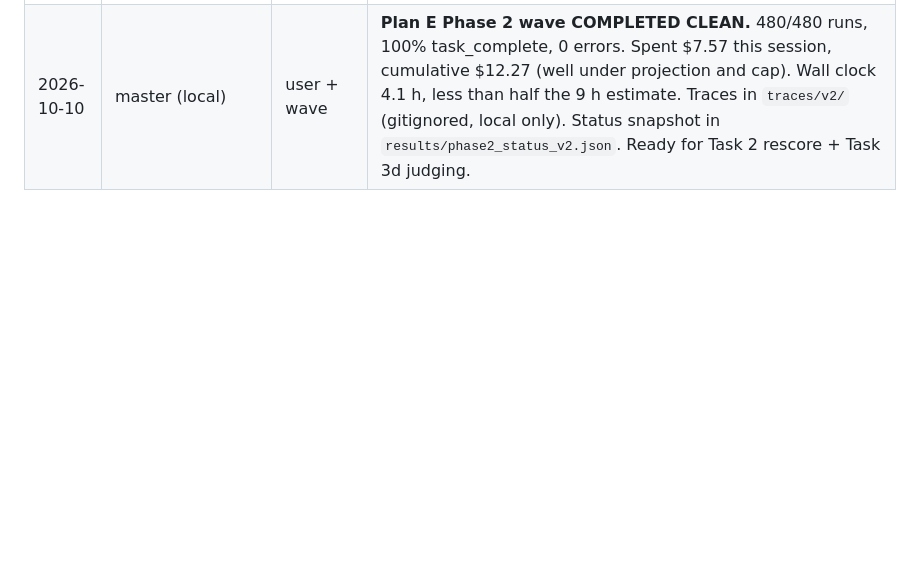
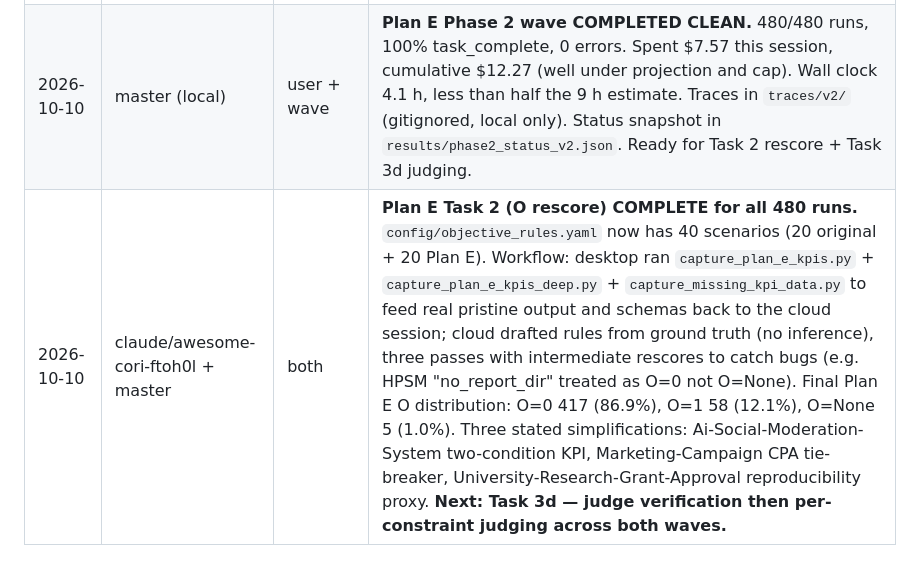
Before and after one commit to TariqMahmood93/CAAEF, a Markdown page: PROGRESS.md, the part around the change. GitHub-like rendering; blank space fills up the shorter version.

Commit message:
PROGRESS: Plan E Task 2 complete for 480 runs (86.9/12.1/1.0 O=0/1/None)
Co-Authored-By: Claude Opus 4.7 <noreply@anthropic.com>
Claude-Session: https://claude.ai/code/session_01MnitUxjnnq6rWQ39UXKLVq

```diff
--- a/PROGRESS.md
+++ b/PROGRESS.md
@@ -135,3 +135,4 @@ git push origin experiments
 | 2026-10-10 | master (local) | user | Launched Plan E Phase 2 wave with `nohup`, PID 801481, logging to `logs/phase2_wave.log`. Env: `CAAEF_TRACES_DIR=traces/v2 CAAEF_DESIGN=config/design_v2.yaml CAAEF_STATUS_FILE=phase2_status_v2.json`. First 7 runs completed clean (all task_complete, ~$0.025/run average, matches the design projection). ~9 h wall-clock expected. |
 | 2026-10-10 | claude/awesome-cori-ftoh0l | this cloud session | While the wave runs: patched `scripts/run_phase2.py` to honour `design['separation']['traces_dir']` automatically (so no env-var crutch next wave) at `3afc6bc`. Drafted the three-judge Plan E judging scaffold: `config/judges_v2.yaml` (Meta/NVIDIA/Amazon slate, author-approved, runtime-verification required), `scripts/verify_judges.py` (fetches OpenRouter catalog, checks tool-support, probes determinism and reasoning behaviour), `scripts/run_judges_v2.py` (per-constraint across both waves, fail-closed until verify_judges.py has written results/judges_v2_verified.json), and `MODELS.md` (agents complete; judges pending the verify step). Nothing judges-v2 has been invoked; the scaffold stops with `NotImplementedError` on purpose. |
 | 2026-10-10 | master (local) | user + wave | **Plan E Phase 2 wave COMPLETED CLEAN.** 480/480 runs, 100% task_complete, 0 errors. Spent $7.57 this session, cumulative $12.27 (well under projection and cap). Wall clock 4.1 h, less than half the 9 h estimate. Traces in `traces/v2/` (gitignored, local only). Status snapshot in `results/phase2_status_v2.json`. Ready for Task 2 rescore + Task 3d judging. |
+| 2026-10-10 | claude/awesome-cori-ftoh0l + master | both | **Plan E Task 2 (O rescore) COMPLETE for all 480 runs.** `config/objective_rules.yaml` now has 40 scenarios (20 original + 20 Plan E). Workflow: desktop ran `capture_plan_e_kpis.py` + `capture_plan_e_kpis_deep.py` + `capture_missing_kpi_data.py` to feed real pristine output and schemas back to the cloud session; cloud drafted rules from ground truth (no inference), three passes with intermediate rescores to catch bugs (e.g. HPSM "no_report_dir" treated as O=0 not O=None). Final Plan E O distribution: O=0 417 (86.9%), O=1 58 (12.1%), O=None 5 (1.0%). Three stated simplifications: Ai-Social-Moderation-System two-condition KPI, Marketing-Campaign CPA tie-breaker, University-Research-Grant-Approval reproducibility proxy. **Next: Task 3d — judge verification then per-constraint judging across both waves.** |
```
